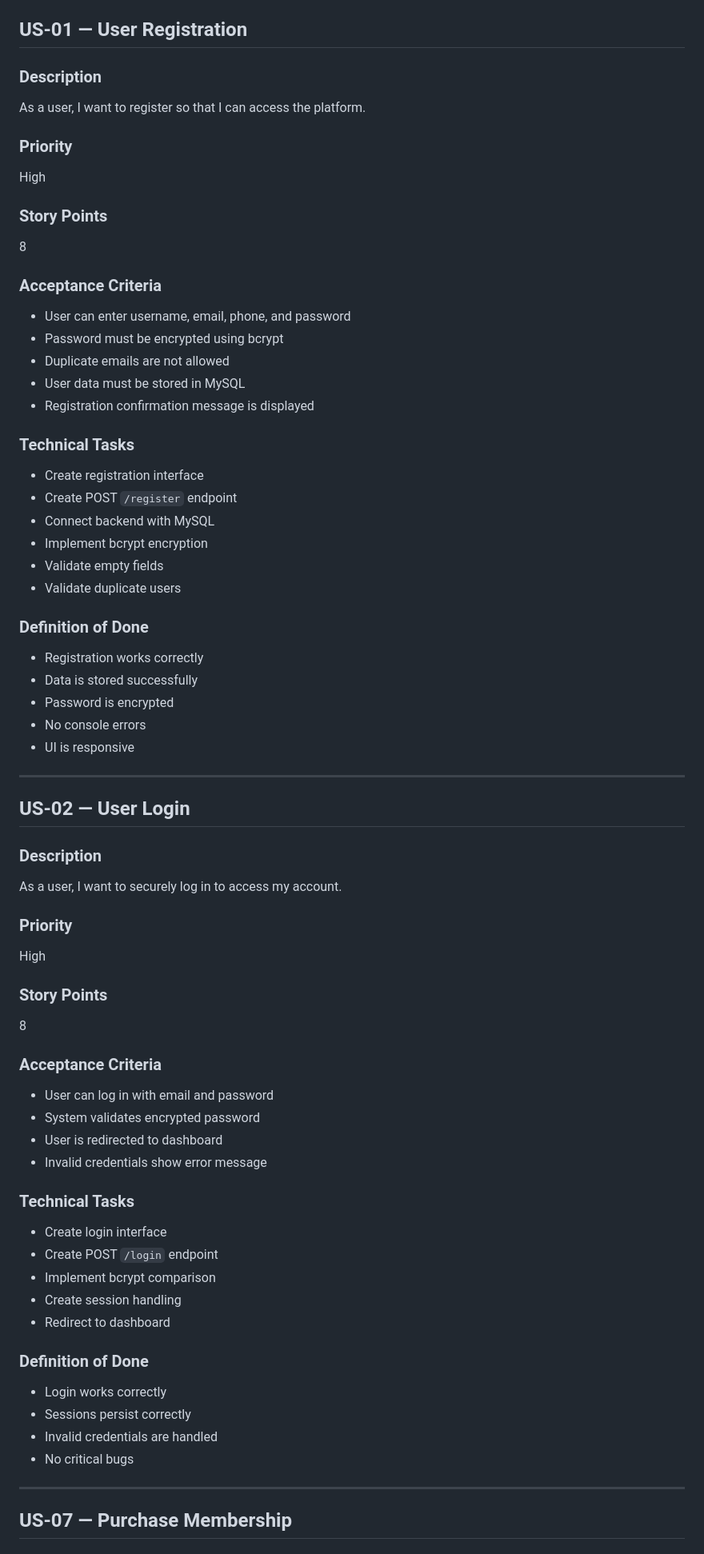
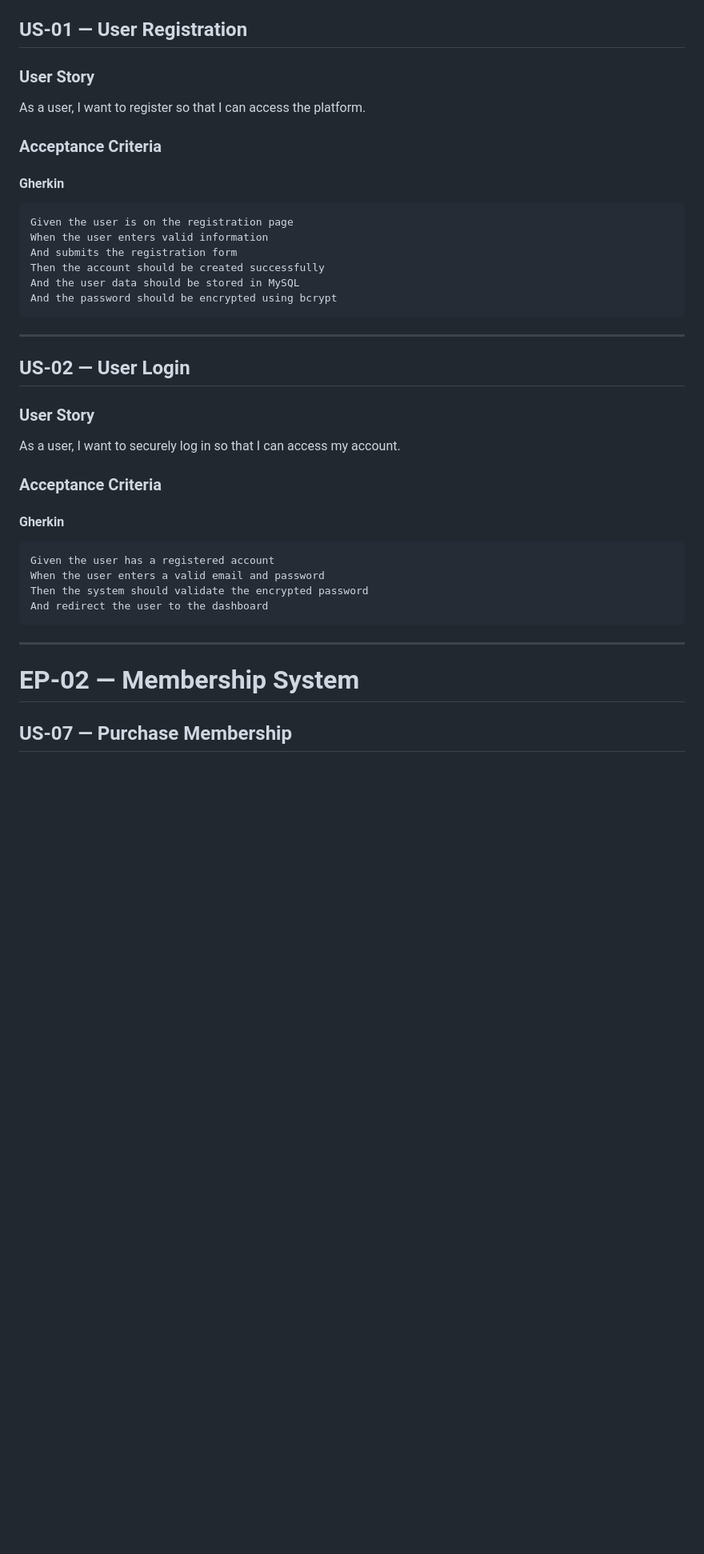
Before and after one commit to monica-ry/cbtis47-db-membre, a Markdown page: docs/Scrum/product_backlog.md, the part around one of its changes. Shown at 80% size. Drawn GitHub-style; blank space fills up the shorter version.

````diff
--- a/docs/Scrum/product_backlog.md
+++ b/docs/Scrum/product_backlog.md
@@ -112,70 +103,41 @@ Permissions:
 
 ## US-01 — User Registration
 
-### Description
+### User Story
 As a user, I want to register so that I can access the platform.
 
-### Priority
-High
+### Acceptance Criteria
 
-### Story Points
-8
-
-### Acceptance Criteria
-- User can enter username, email, phone, and password
-- Password must be encrypted using bcrypt
-- Duplicate emails are not allowed
-- User data must be stored in MySQL
-- Registration confirmation message is displayed
-
-### Technical Tasks
-- Create registration interface
-- Create POST `/register` endpoint
-- Connect backend with MySQL
-- Implement bcrypt encryption
-- Validate empty fields
-- Validate duplicate users
-
-### Definition of Done
-- Registration works correctly
-- Data is stored successfully
-- Password is encrypted
-- No console errors
-- UI is responsive
+#### Gherkin
+```gherkin
+Given the user is on the registration page
+When the user enters valid information
+And submits the registration form
+Then the account should be created successfully
+And the user data should be stored in MySQL
+And the password should be encrypted using bcrypt
+```
 
 ---
 
 ## US-02 — User Login
 
-### Description
-As a user, I want to securely log in to access my account.
-
-### Priority
-High
-
-### Story Points
-8
+### User Story
+As a user, I want to securely log in so that I can access my account.
 
 ### Acceptance Criteria
-- User can log in with email and password
-- System validates encrypted password
-- User is redirected to dashboard
-- Invalid credentials show error message
 
-### Technical Tasks
-- Create login interface
-- Create POST `/login` endpoint
-- Implement bcrypt comparison
-- Create session handling
-- Redirect to dashboard
-
-### Definition of Done
-- Login works correctly
-- Sessions persist correctly
-- Invalid credentials are handled
-- No critical bugs
+#### Gherkin
+```gherkin
+Given the user has a registered account
+When the user enters a valid email and password
+Then the system should validate the encrypted password
+And redirect the user to the dashboard
+```
 
 ---
 
+# EP-02 — Membership System
+
 ## US-07 — Purchase Membership
 
````
Also changed, not shown: other parts of docs/Scrum/product_backlog.md (+200 -88 lines).
